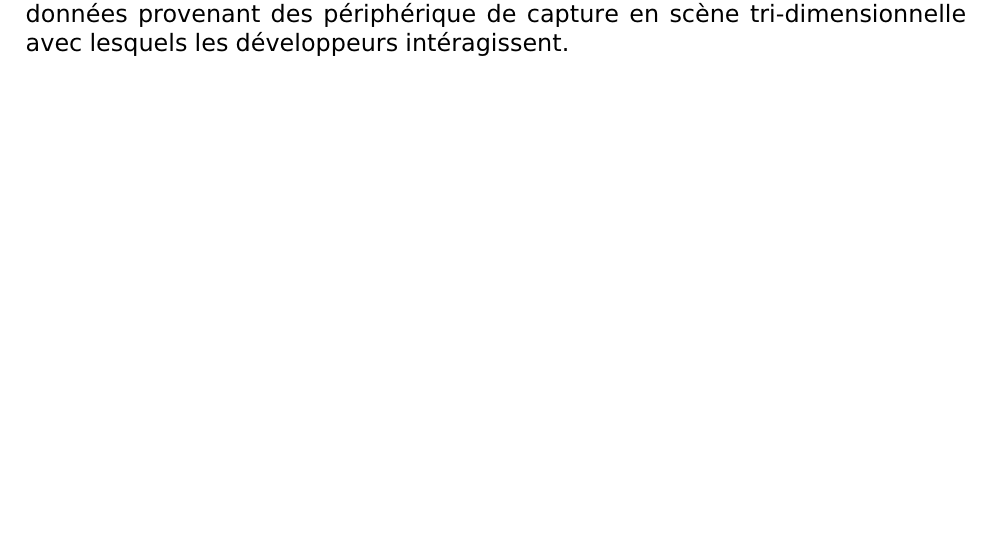
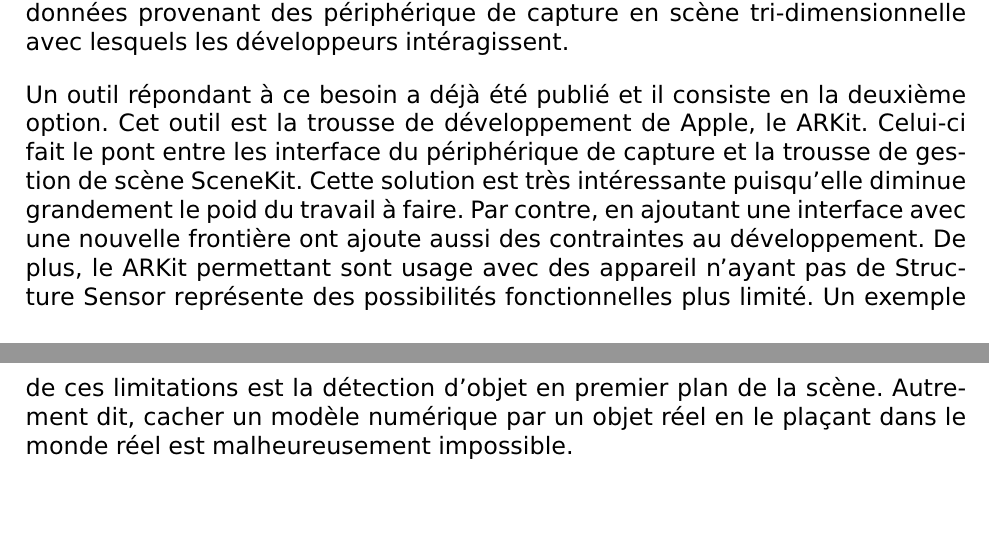
Before and after one commit to julienlemonde/PFE2018-AR, a LaTeX document (rapport/rapport.tex): part of page 18 of 21 before the commit and two parts of pages 18 and 19 of 22 after it, the two joined at a grey line, cut so that both start at the same text, the shorter picture padded with empty space. Compiled offline with pdfLaTeX.

Commit message:
Add ARKit conception solution

```diff
--- a/rapport/rapport.tex
+++ b/rapport/rapport.tex
@@ -369,6 +369,16 @@ pouvoir être déplacer, mis à l'échelle et être pivoter. Ce modèle devra po
 l'environnement. Toutes ces différentes tâches demandent donc un cadre de développement permettant
 la transformation des données provenant des périphérique de capture en scène tri-dimensionnelle
 avec lesquels les développeurs intéragissent.
+\par
+Un outil répondant à ce besoin a déjà été publié et il consiste en la deuxième option. Cet outil
+est la trousse de développement de Apple, le ARKit. Celui-ci fait le pont entre les interface du
+périphérique de capture et la trousse de gestion de scène SceneKit. Cette solution est très
+intéressante puisqu'elle diminue grandement le poid du travail à faire. Par contre, en ajoutant une
+interface avec une nouvelle frontière ont ajoute aussi des contraintes au développement. De plus,
+le ARKit permettant sont usage avec des appareil n'ayant pas de Structure Sensor représente des
+possibilités fonctionnelles plus limité. Un exemple de ces limitations est la détection d'objet
+en premier plan de la scène. Autrement dit, cacher un modèle numérique par un objet réel en le
+plaçant dans le monde réel est malheureusement impossible.
 \chapter*{\uppercase{Discussion}}
 \addcontentsline{toc}{chapter}{DISCUSSION}
 discussion text
```
